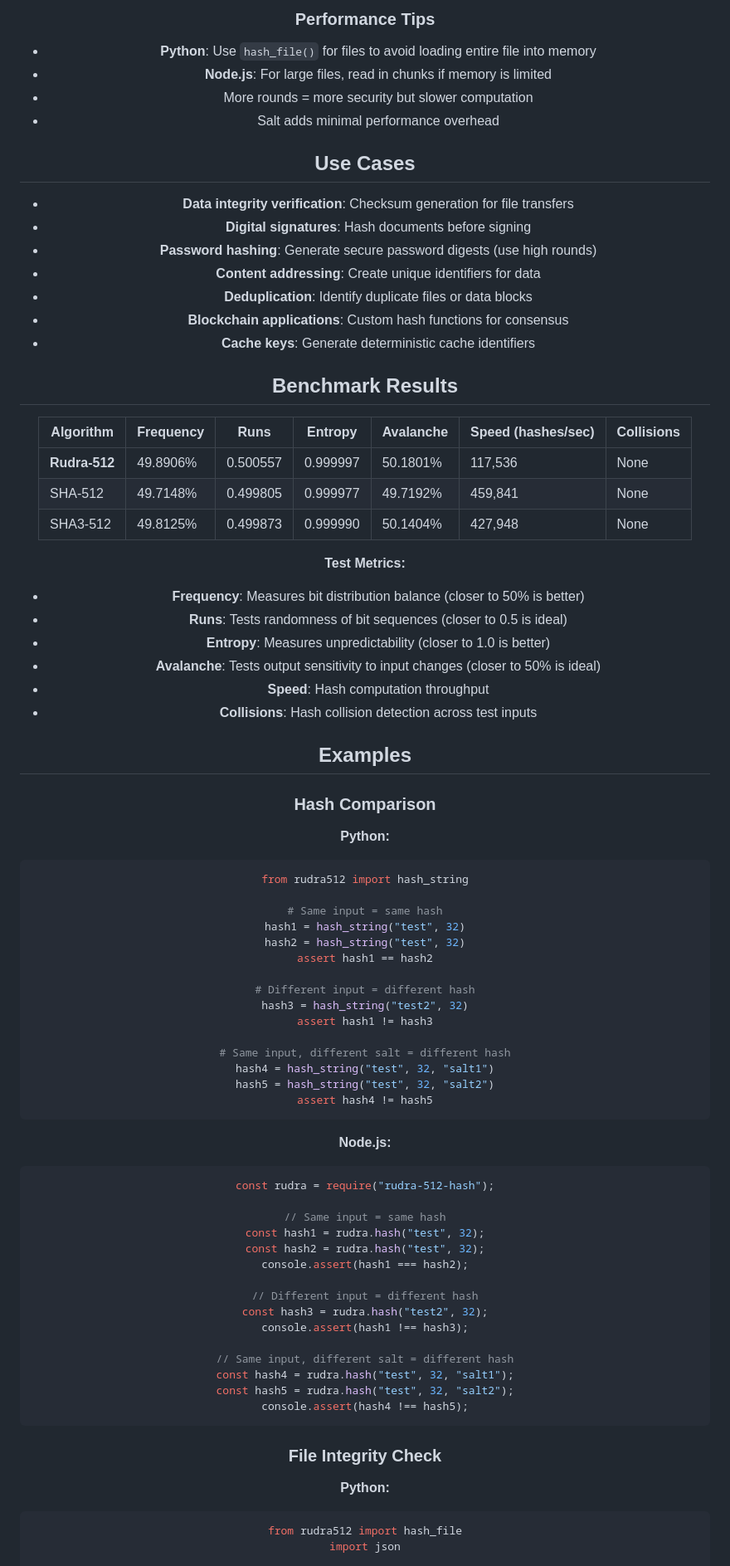
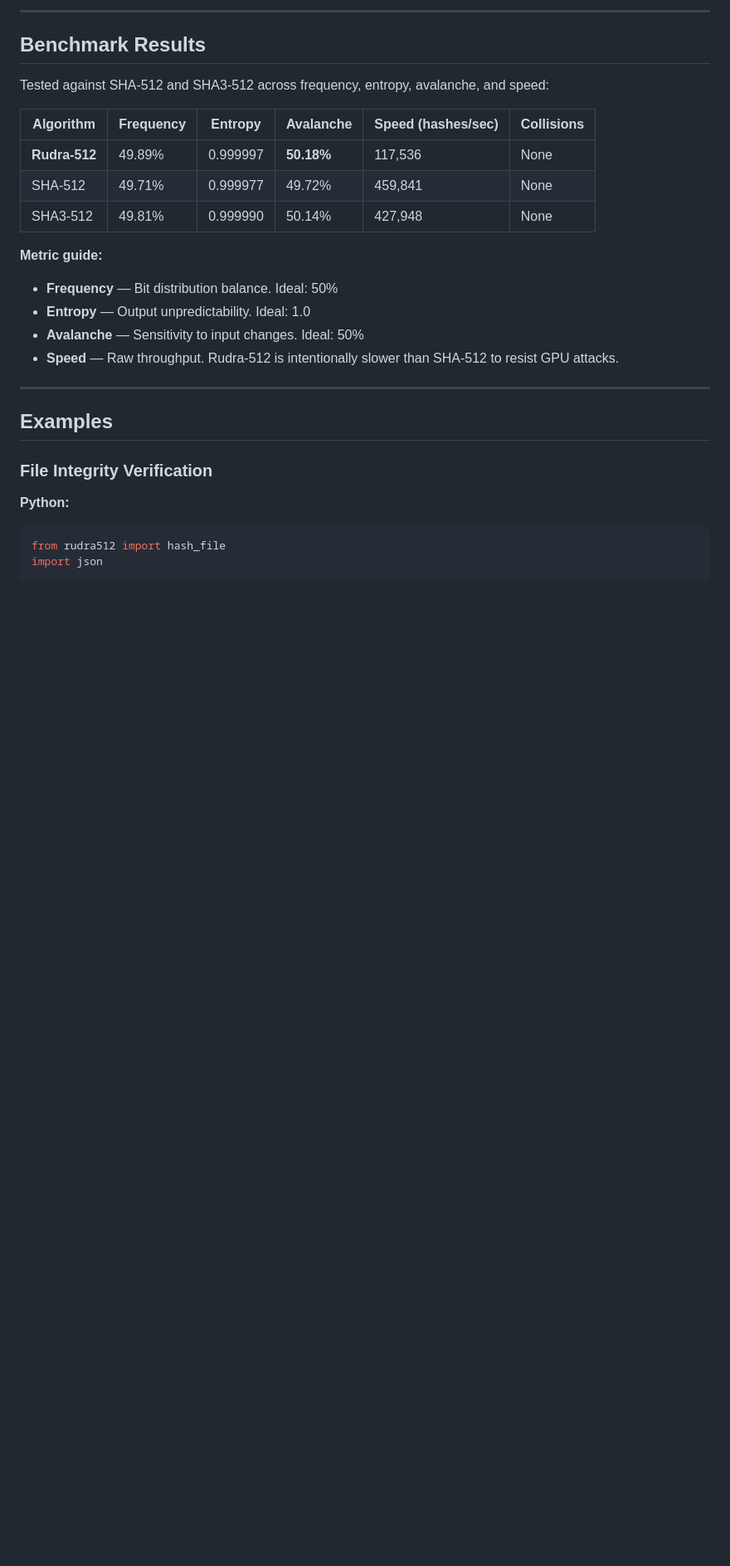
Before and after one commit to Developer-Ayush/rudra512, a Markdown page: README.md, the part around one of its changes. Shown at 83% size. Rendered like a GitHub page; blank space fills up the shorter version.

````diff
--- a/README.md
+++ b/README.md
@@ -236,79 +226,27 @@ The `rounds` parameter controls the number of compression rounds:
-### Performance Tips
-
-- **Python**: Use `hash_file()` for files to avoid loading entire file into memory
-- **Node.js**: For large files, read in chunks if memory is limited
-- More rounds = more security but slower computation
-- Salt adds minimal performance overhead
-
-## Use Cases
-
-- **Data integrity verification**: Checksum generation for file transfers
-- **Digital signatures**: Hash documents before signing
-- **Password hashing**: Generate secure password digests (use high rounds)
-- **Content addressing**: Create unique identifiers for data
-- **Deduplication**: Identify duplicate files or data blocks
-- **Blockchain applications**: Custom hash functions for consensus
-- **Cache keys**: Generate deterministic cache identifiers
+---
 
 ## Benchmark Results
 
-| Algorithm | Frequency | Runs | Entropy | Avalanche | Speed (hashes/sec) | Collisions |
-|-----------|-----------|------|---------|-----------|-------------------|------------|
-| **Rudra-512** | 49.8906% | 0.500557 | 0.999997 | 50.1801% | 117,536 | None |
-| SHA-512 | 49.7148% | 0.499805 | 0.999977 | 49.7192% | 459,841 | None |
-| SHA3-512 | 49.8125% | 0.499873 | 0.999990 | 50.1404% | 427,948 | None |
+Tested against SHA-512 and SHA3-512 across frequency, entropy, avalanche, and speed:
 
-**Test Metrics:**
-- **Frequency**: Measures bit distribution balance (closer to 50% is better)
-- **Runs**: Tests randomness of bit sequences (closer to 0.5 is ideal)
-- **Entropy**: Measures unpredictability (closer to 1.0 is better)
-- **Avalanche**: Tests output sensitivity to input changes (closer to 50% is ideal)
-- **Speed**: Hash computation throughput
-- **Collisions**: Hash collision detection across test inputs
+| Algorithm | Frequency | Entropy | Avalanche | Speed (hashes/sec) | Collisions |
+|---|---|---|---|---|---|
+| **Rudra-512** | 49.89% | 0.999997 | **50.18%** | 117,536 | None |
+| SHA-512 | 49.71% | 0.999977 | 49.72% | 459,841 | None |
+| SHA3-512 | 49.81% | 0.999990 | 50.14% | 427,948 | None |
+
+**Metric guide:**
+
+- **Frequency** — Bit distribution balance. Ideal: 50%
+- **Entropy** — Output unpredictability. Ideal: 1.0
+- **Avalanche** — Sensitivity to input changes. Ideal: 50%
+- **Speed** — Raw throughput. Rudra-512 is intentionally slower than SHA-512 to resist GPU attacks.
+
+---
 
 ## Examples
 
-### Hash Comparison
-
-**Python:**
-```python
-from rudra512 import hash_string
-
-# Same input = same hash
-hash1 = hash_string("test", 32)
-hash2 = hash_string("test", 32)
-assert hash1 == hash2
-
-# Different input = different hash
-hash3 = hash_string("test2", 32)
-assert hash1 != hash3
-
-# Same input, different salt = different hash
-hash4 = hash_string("test", 32, "salt1")
-hash5 = hash_string("test", 32, "salt2")
-assert hash4 != hash5
-```
-
-**Node.js:**
-```javascript
-const rudra = require("rudra-512-hash");
-
-// Same input = same hash
-const hash1 = rudra.hash("test", 32);
-const hash2 = rudra.hash("test", 32);
-console.assert(hash1 === hash2);
-
-// Different input = different hash
-const hash3 = rudra.hash("test2", 32);
-console.assert(hash1 !== hash3);
-
-// Same input, different salt = different hash
-const hash4 = rudra.hash("test", 32, "salt1");
-const hash5 = rudra.hash("test", 32, "salt2");
-console.assert(hash4 !== hash5);
-```
-
-### File Integrity Check
+### File Integrity Verification
 
 **Python:**
 ```python
````
Also changed, not shown: other parts of README.md (+218 -260 lines).
